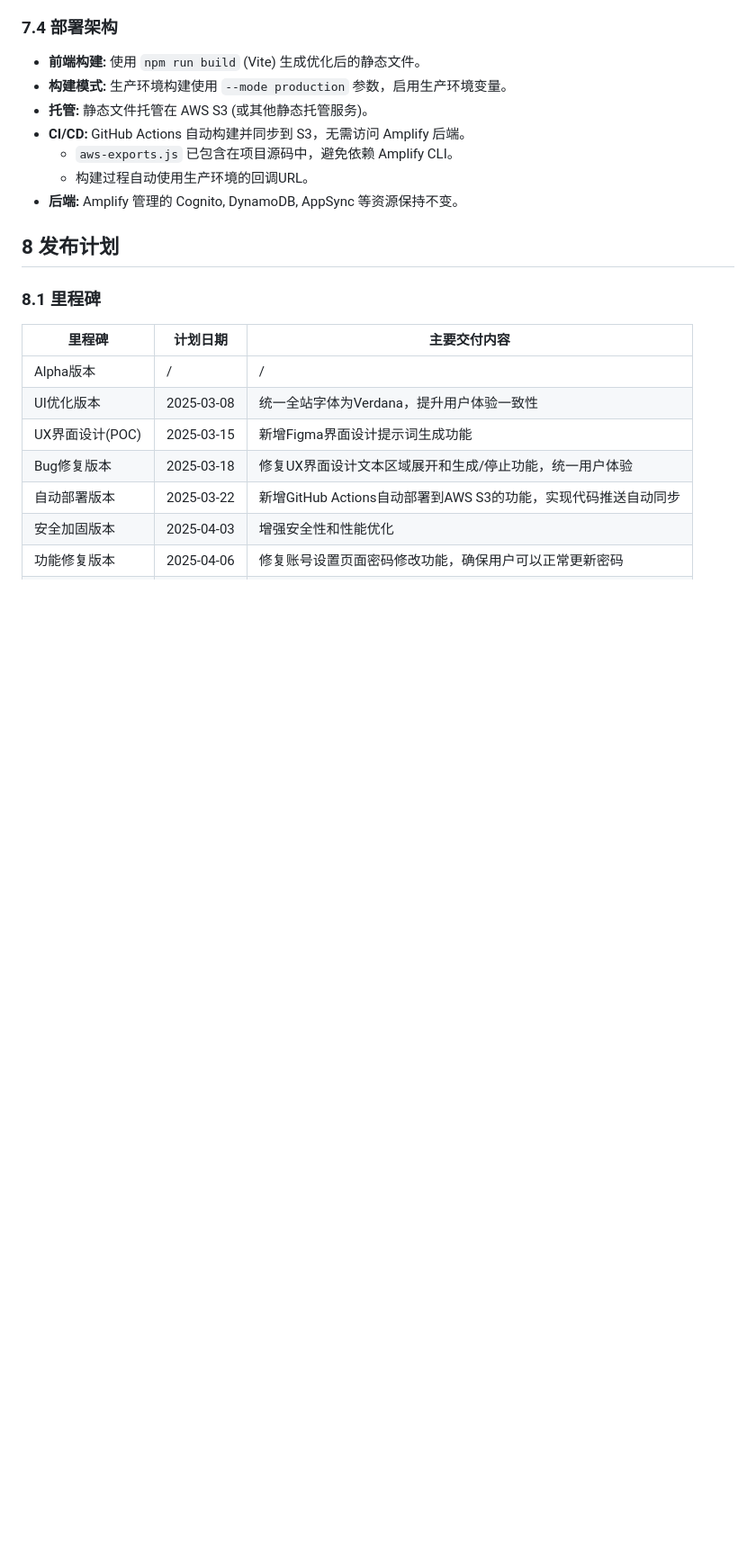
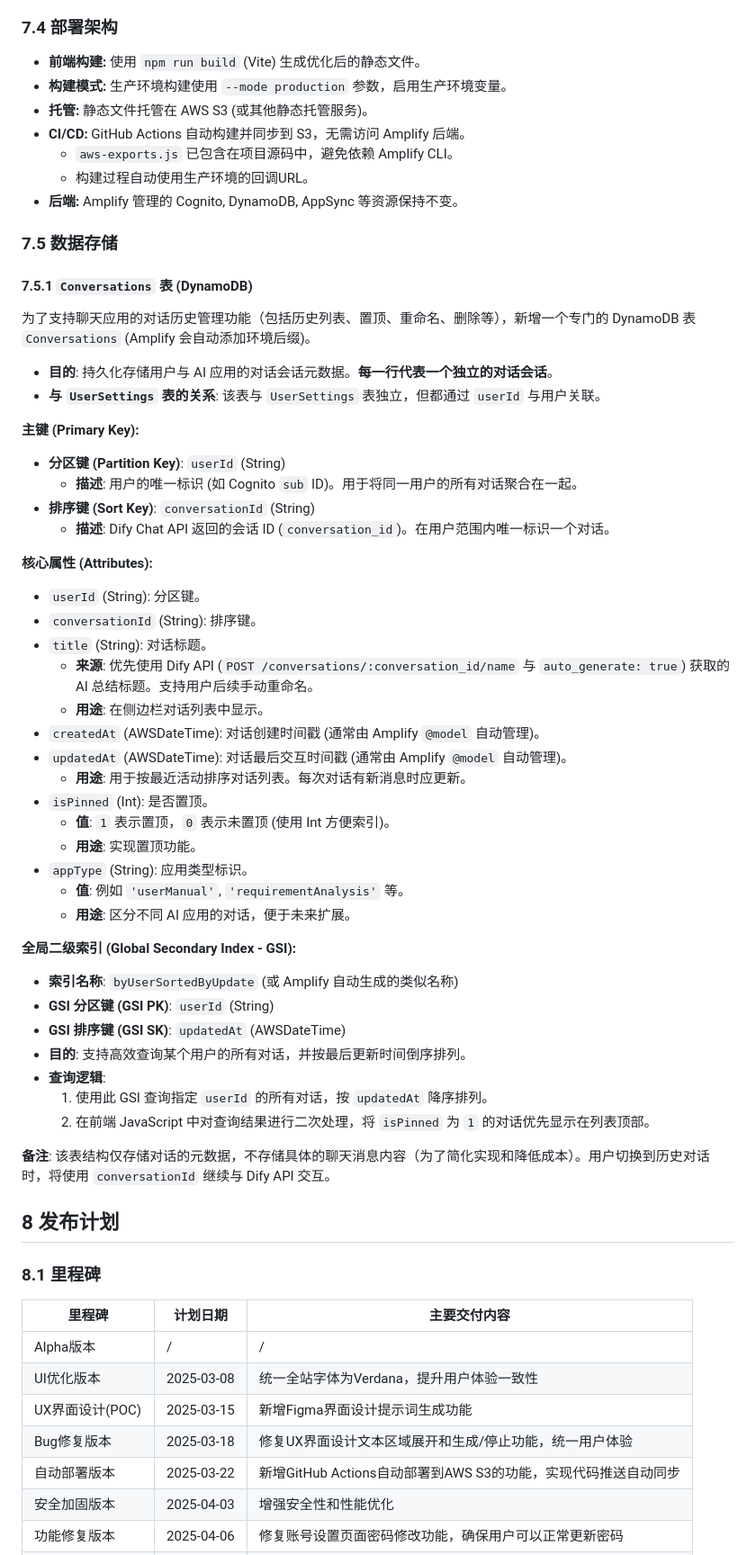
Before and after one commit to lizhao86/EVYD_PD_Dashboard, a Markdown page: docs/Product_Requirements_Manual.md, the part around the change. Shown: that part at 90% size. Rendered like a GitHub page; blank space fills up the shorter version.

Commit message:
删除 `docs/daily_working_log.md` 文件，更新产品需求手册，新增 `Conversations` 表的结构和属性说明，以支持聊天应用的对话历史管理功能，确保文档反映最新的数据库设计和功能需求。

```diff
--- a/docs/Product_Requirements_Manual.md
+++ b/docs/Product_Requirements_Manual.md
@@ -362,6 +362,51 @@ EVYD 产品经理 AI 工作台是基于EVYD科技先进的人工智能技术，
     - 构建过程自动使用生产环境的回调URL。
 - **后端:** Amplify 管理的 Cognito, DynamoDB, AppSync 等资源保持不变。
 
+### 7.5 数据存储
+
+#### 7.5.1 `Conversations` 表 (DynamoDB)
+
+为了支持聊天应用的对话历史管理功能（包括历史列表、置顶、重命名、删除等），新增一个专门的 DynamoDB 表 `Conversations` (Amplify 会自动添加环境后缀)。
+
+- **目的**: 持久化存储用户与 AI 应用的对话会话元数据。**每一行代表一个独立的对话会话**。
+- **与 `UserSettings` 表的关系**: 该表与 `UserSettings` 表独立，但都通过 `userId` 与用户关联。
+
+**主键 (Primary Key):**
+
+- **分区键 (Partition Key)**: `userId` (String)
+    - **描述**: 用户的唯一标识 (如 Cognito `sub` ID)。用于将同一用户的所有对话聚合在一起。
+- **排序键 (Sort Key)**: `conversationId` (String)
+    - **描述**: Dify Chat API 返回的会话 ID (`conversation_id`)。在用户范围内唯一标识一个对话。
+
+**核心属性 (Attributes):**
+
+- `userId` (String): 分区键。
+- `conversationId` (String): 排序键。
+- `title` (String): 对话标题。
+    - **来源**: 优先使用 Dify API (`POST /conversations/:conversation_id/name` 与 `auto_generate: true`) 获取的 AI 总结标题。支持用户后续手动重命名。
+    - **用途**: 在侧边栏对话列表中显示。
+- `createdAt` (AWSDateTime): 对话创建时间戳 (通常由 Amplify `@model` 自动管理)。
+- `updatedAt` (AWSDateTime): 对话最后交互时间戳 (通常由 Amplify `@model` 自动管理)。
+    - **用途**: 用于按最近活动排序对话列表。每次对话有新消息时应更新。
+- `isPinned` (Int): 是否置顶。
+    - **值**: `1` 表示置顶，`0` 表示未置顶 (使用 Int 方便索引)。
+    - **用途**: 实现置顶功能。
+- `appType` (String): 应用类型标识。
+    - **值**: 例如 `'userManual'`, `'requirementAnalysis'` 等。
+    - **用途**: 区分不同 AI 应用的对话，便于未来扩展。
+
+**全局二级索引 (Global Secondary Index - GSI):**
+
+- **索引名称**: `byUserSortedByUpdate` (或 Amplify 自动生成的类似名称)
+- **GSI 分区键 (GSI PK)**: `userId` (String)
+- **GSI 排序键 (GSI SK)**: `updatedAt` (AWSDateTime)
+- **目的**: 支持高效查询某个用户的所有对话，并按最后更新时间倒序排列。
+- **查询逻辑**:
+    1. 使用此 GSI 查询指定 `userId` 的所有对话，按 `updatedAt` 降序排列。
+    2. 在前端 JavaScript 中对查询结果进行二次处理，将 `isPinned` 为 `1` 的对话优先显示在列表顶部。
+
+**备注**: 该表结构仅存储对话的元数据，不存储具体的聊天消息内容（为了简化实现和降低成本）。用户切换到历史对话时，将使用 `conversationId` 继续与 Dify API 交互。
+
 ## 8 发布计划
 
 ### 8.1 里程碑
```
Also changed, not shown: daily_working_log.md (added, +44 -0 lines), docs/daily_working_log.md (deleted, +0 -32 lines).
